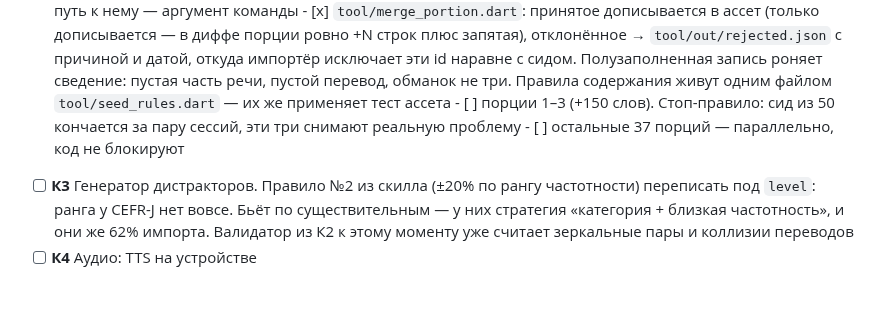
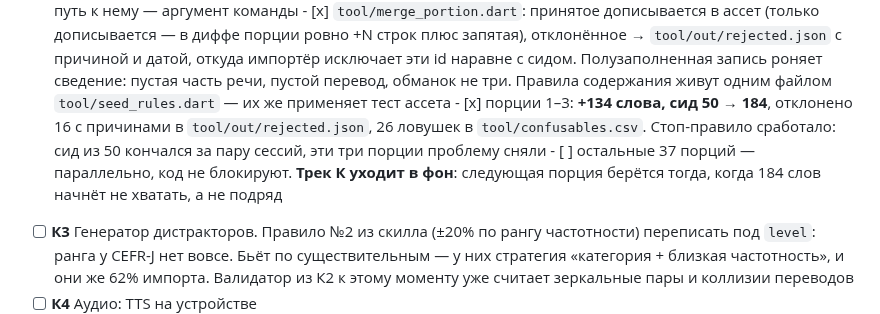
Before and after one commit to Bakdaulet-lab/arcadelingo, a Markdown page: docs/dev/tasks.md, the part around the change. Drawn GitHub-style; blank space fills up the shorter version.

Commit message:
docs: порции 1–3 закрыты, Трек К в фон по стоп-правилу
Сид 50 → 184. Стоп-правило из плана сработало: три порции сняли реальную
проблему, дальше берём порцию по потребности, а не подряд.

Co-Authored-By: Claude Opus 5 (1M context) <noreply@anthropic.com>

```diff
--- a/docs/dev/tasks.md
+++ b/docs/dev/tasks.md
@@ -190,9 +190,13 @@
             роняет сведение: пустая часть речи, пустой перевод, обманок не три.
             Правила содержания живут одним файлом `tool/seed_rules.dart` —
             их же применяет тест ассета
-      - [ ] порции 1–3 (+150 слов). Стоп-правило: сид из 50 кончается за пару
-            сессий, эти три снимают реальную проблему
-      - [ ] остальные 37 порций — параллельно, код не блокируют
+      - [x] порции 1–3: **+134 слова, сид 50 → 184**, отклонено 16 с причинами
+            в `tool/out/rejected.json`, 26 ловушек в `tool/confusables.csv`.
+            Стоп-правило сработало: сид из 50 кончался за пару сессий, эти три
+            порции проблему сняли
+      - [ ] остальные 37 порций — параллельно, код не блокируют. **Трек К уходит
+            в фон**: следующая порция берётся тогда, когда 184 слов начнёт не
+            хватать, а не подряд
 - [ ] **К3** Генератор дистракторов. Правило №2 из скилла (±20% по рангу
       частотности) переписать под `level`: ранга у CEFR-J нет вовсе. Бьёт по
       существительным — у них стратегия «категория + близкая частотность»,
```
